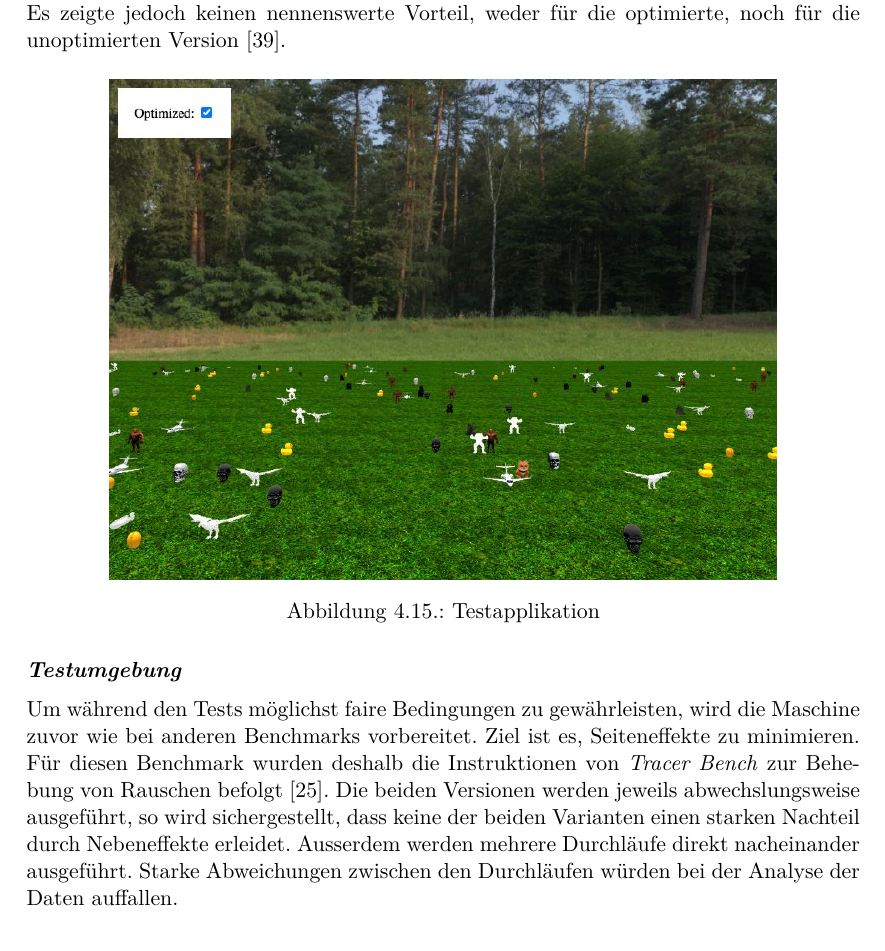
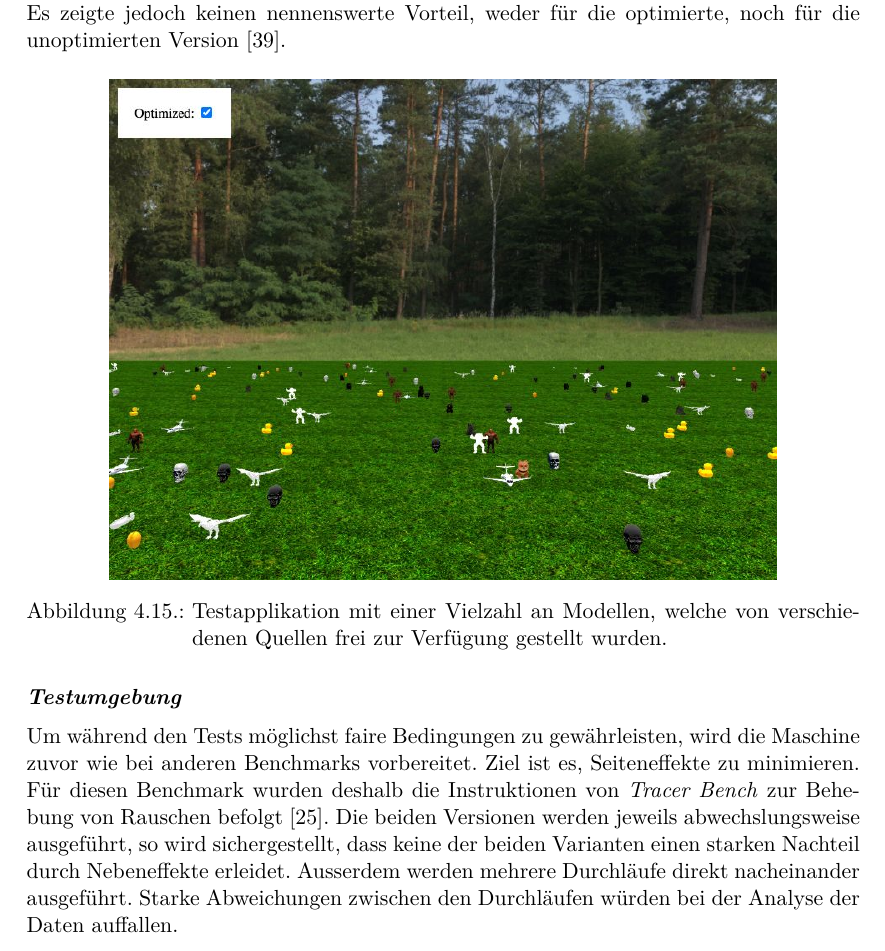
Before and after one commit to kreativwebdesign/lode, a LaTeX document (documentation/report/doc.tex, which reads documentation/report/parts/resultate.tex): part of page 50 of 88, cut so that both start at the same text. Compiled offline with pdfLaTeX; a missing bibliography style is replaced by a similar one.

Commit message:
Extend caption

```diff
--- a/documentation/report/parts/resultate.tex
+++ b/documentation/report/parts/resultate.tex
@@ -392,7 +392,7 @@ Jedes Modell wird dabei mehrfach angezeigt, die Modelle werden einmal geladen un
 \begin{figure}[H]
   \centering
   \includegraphics[width=0.8\columnwidth]{resultate/screenshotdemoapplication.jpg}
-  \caption{Testapplikation}
+  \caption{Testapplikation mit einer Vielzahl an Modellen, welche von verschiedenen Quellen frei zur Verfügung gestellt wurden.}
   \label{fig:demoApplication}
 \end{figure}
 
```
